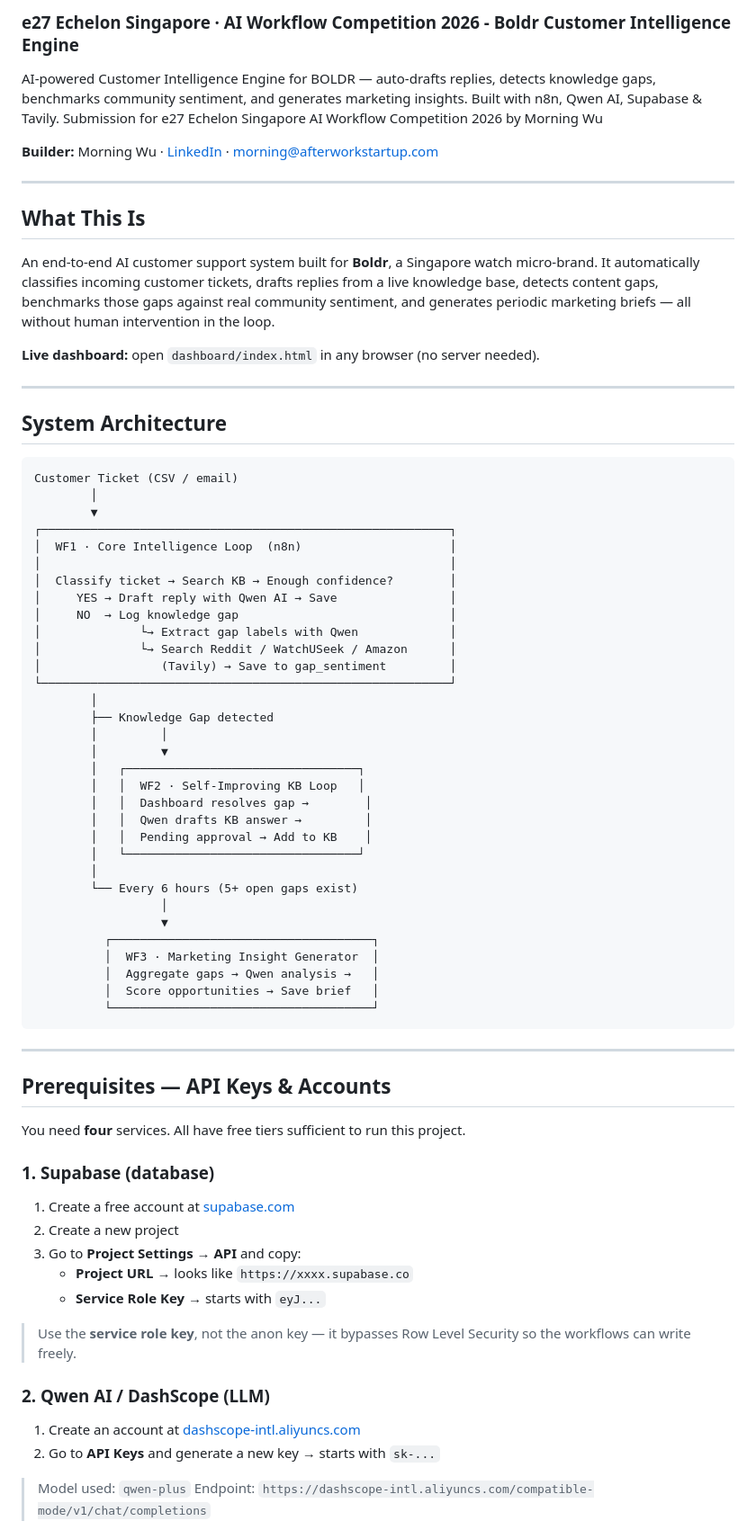
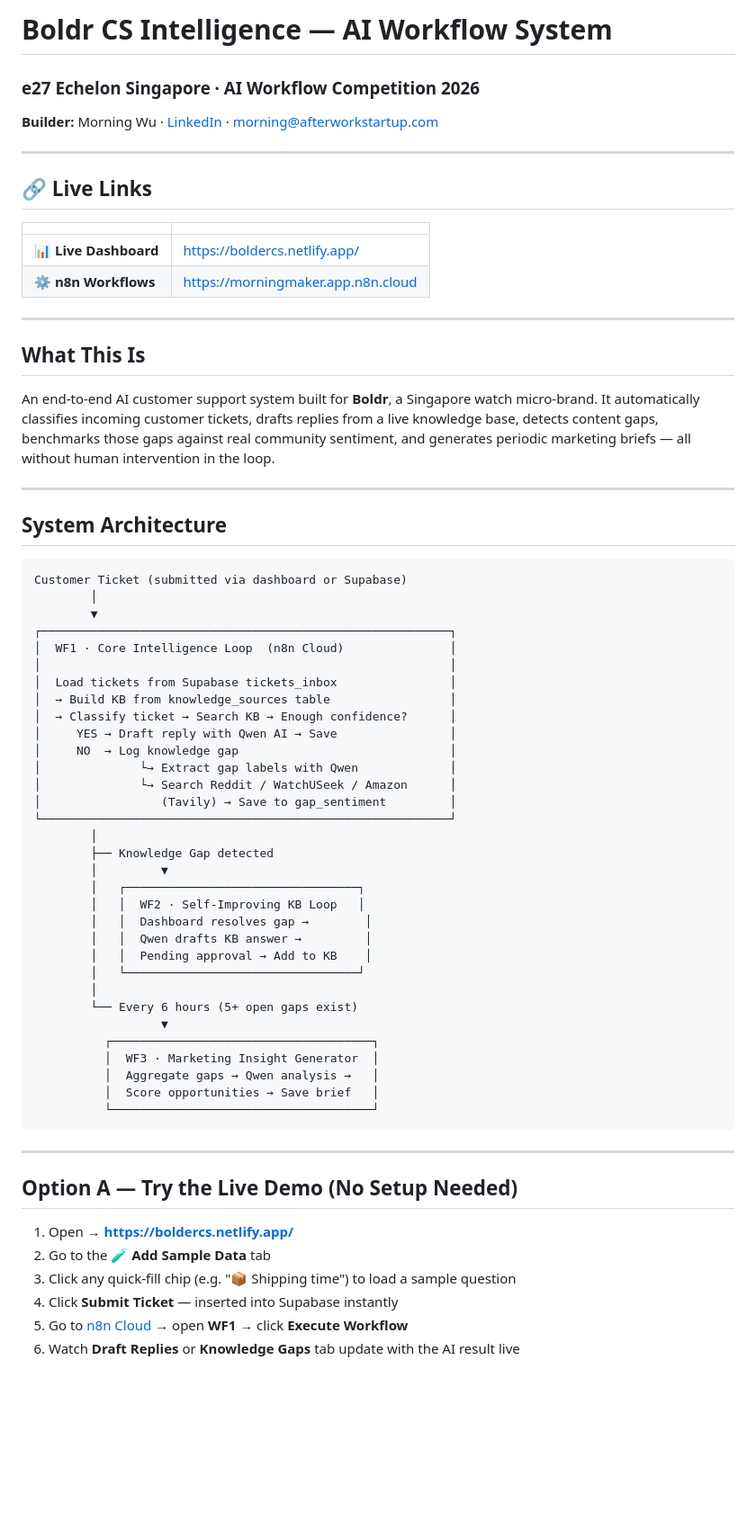
Before and after one commit to morningwu/e27-AI-Workflow-Competition-2026-BOLDR, a Markdown page: README.md, the part around one of its changes. Shown at 90% size. GitHub-like rendering; blank space fills up the shorter version.

````diff
--- a/README.md
+++ b/README.md
@@ -1,9 +1,15 @@
-### e27 Echelon Singapore · AI Workflow Competition 2026 - Boldr Customer Intelligence Engine
+# Boldr CS Intelligence — AI Workflow System
+### e27 Echelon Singapore · AI Workflow Competition 2026
+**Builder:** Morning Wu · [LinkedIn](https://www.linkedin.com/in/morningwu/) · morning@afterworkstartup.com
 
-AI-powered Customer Intelligence Engine for BOLDR — auto-drafts replies, detects knowledge gaps, benchmarks community sentiment, and generates marketing insights. Built with n8n, Qwen AI, Supabase &amp; Tavily. Submission for e27 Echelon Singapore AI Workflow Competition 2026 by Morning Wu
+---
 
+## 🔗 Live Links
 
-**Builder:** Morning Wu · [LinkedIn](https://www.linkedin.com/in/morningwu/) · morning@afterworkstartup.com
+| | |
+|---|---|
+| 📊 **Live Dashboard** | https://boldercs.netlify.app/ |
+| ⚙️ **n8n Workflows** | https://morningmaker.app.n8n.cloud |
 
 ---
 
@@ -11,20 +17,20 @@ AI-powered Customer Intelligence Engine for BOLDR — auto-drafts replies, detec
 
 An end-to-end AI customer support system built for **Boldr**, a Singapore watch micro-brand. It automatically classifies incoming customer tickets, drafts replies from a live knowledge base, detects content gaps, benchmarks those gaps against real community sentiment, and generates periodic marketing briefs — all without human intervention in the loop.
 
-**Live dashboard:** open `dashboard/index.html` in any browser (no server needed).
-
 ---
 
 ## System Architecture
 
 ```
-Customer Ticket (CSV / email)
+Customer Ticket (submitted via dashboard or Supabase)
         │
         ▼
 ┌──────────────────────────────────────────────────────────┐
-│  WF1 · Core Intelligence Loop  (n8n)                     │
+│  WF1 · Core Intelligence Loop  (n8n Cloud)               │
 │                                                          │
-│  Classify ticket → Search KB → Enough confidence?        │
+│  Load tickets from Supabase tickets_inbox                │
+│  → Build KB from knowledge_sources table                 │
+│  → Classify ticket → Search KB → Enough confidence?      │
 │     YES → Draft reply with Qwen AI → Save                │
 │     NO  → Log knowledge gap                              │
 │              └→ Extract gap labels with Qwen             │
@@ -33,7 +39,6 @@ Customer Ticket (CSV / email)
 └──────────────────────────────────────────────────────────┘
         │
         ├── Knowledge Gap detected
-        │         │
         │         ▼
         │   ┌─────────────────────────────────┐
         │   │  WF2 · Self-Improving KB Loop   │
@@ -43,7 +48,6 @@ Customer Ticket (CSV / email)
         │   └─────────────────────────────────┘
         │
         └── Every 6 hours (5+ open gaps exist)
-                  │
                   ▼
           ┌─────────────────────────────────────┐
           │  WF3 · Marketing Insight Generator  │
@@ -54,23 +58,12 @@ Customer Ticket (CSV / email)
 
 ---
 
-## Prerequisites — API Keys & Accounts
+## Option A — Try the Live Demo (No Setup Needed)
 
-You need **four** services. All have free tiers sufficient to run this project.
+1. Open → **https://boldercs.netlify.app/**
+2. Go to the **🧪 Add Sample Data** tab
+3. Click any quick-fill chip (e.g. "📦 Shipping time") to load a sample question
+4. Click **Submit Ticket** — inserted into Supabase instantly
+5. Go to [n8n Cloud](https://morningmaker.app.n8n.cloud) → open **WF1** → click **Execute Workflow**
+6. Watch **Draft Replies** or **Knowledge Gaps** tab update with the AI result live
 
-### 1. Supabase (database)
-1. Create a free account at [supabase.com](https://supabase.com)
-2. Create a new project
-3. Go to **Project Settings → API** and copy:
-   - **Project URL** → looks like `https://xxxx.supabase.co`
-   - **Service Role Key** → starts with `eyJ...`
-
-> Use the **service role key**, not the anon key — it bypasses Row Level Security so the workflows can write freely.
-
-### 2. Qwen AI / DashScope (LLM)
-1. Create an account at [dashscope-intl.aliyuncs.com](https://dashscope-intl.aliyuncs.com)
-2. Go to **API Keys** and generate a new key → starts with `sk-...`
-
-> Model used: `qwen-plus`
-> Endpoint: `https://dashscope-intl.aliyuncs.com/compatible-mode/v1/chat/completions`
-
````
Also changed, not shown: other parts of README.md (+99 -108 lines).
